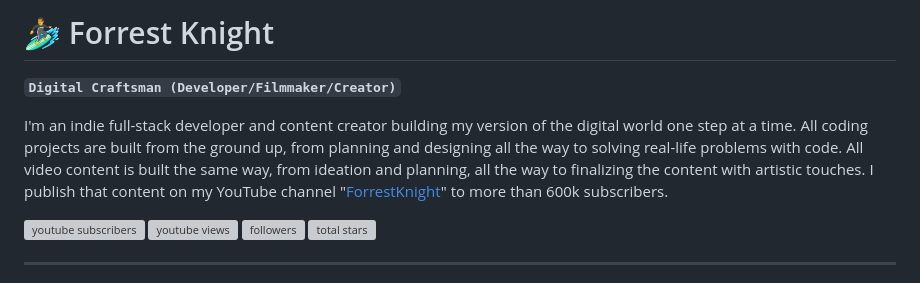
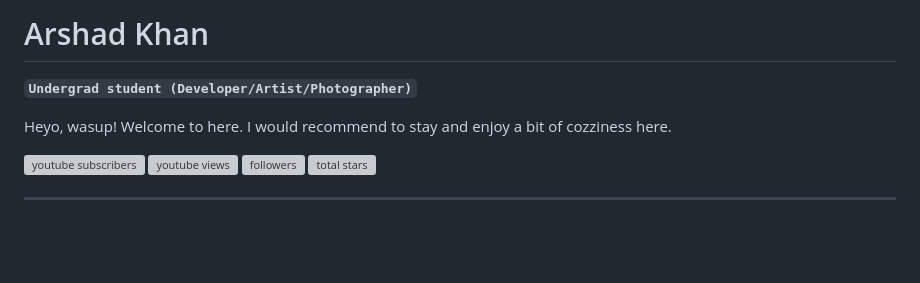
Before and after one commit to Ash4060/Ash4060, a Markdown page: README.md, the part around the change. Drawn GitHub-style; blank space fills up the shorter version; grey boxes are pictures that could not be loaded.

```diff
--- a/README.md
+++ b/README.md
@@ -1,8 +1,8 @@
-# 🏄‍♂️ Forrest Knight
+# Arshad Khan
 
-**`Digital Craftsman (Developer/Filmmaker/Creator)`**
+**`Undergrad student (Developer/Artist/Photographer)`**
 
-I'm an indie full-stack developer and content creator building my version of the digital world one step at a time. All coding projects are built from the ground up, from planning and designing all the way to solving real-life problems with code. All video content is built the same way, from ideation and planning, all the way to finalizing the content with artistic touches. I publish that content on my YouTube channel "[ForrestKnight][youtube]" to more than 600k subscribers.
+Heyo, wasup! Welcome to here. I would recommend to stay and enjoy a bit of cozziness here.
 
    <p align="left">
       <a href="https://www.youtube.com/c/fknight?sub_confirmation=1">
```
